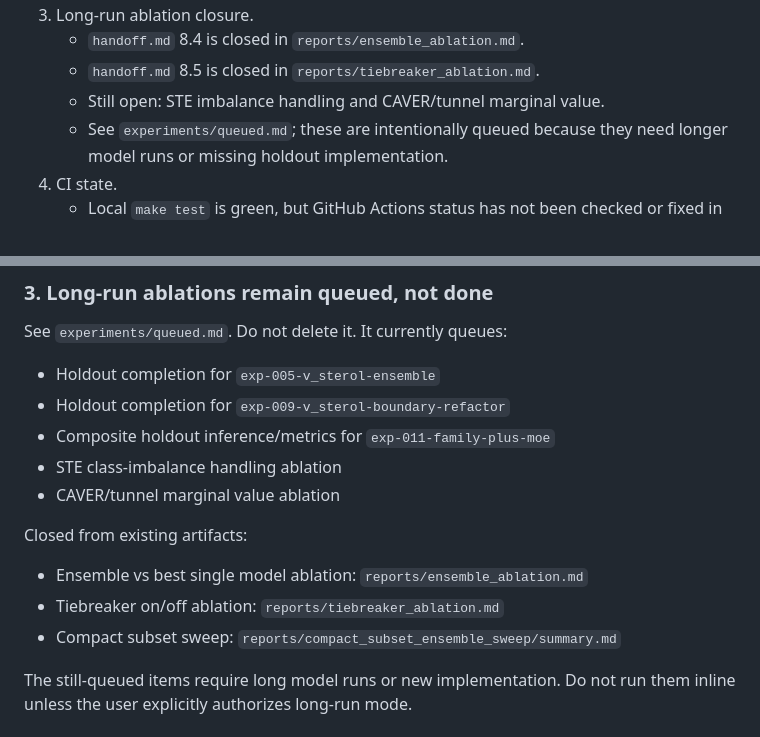
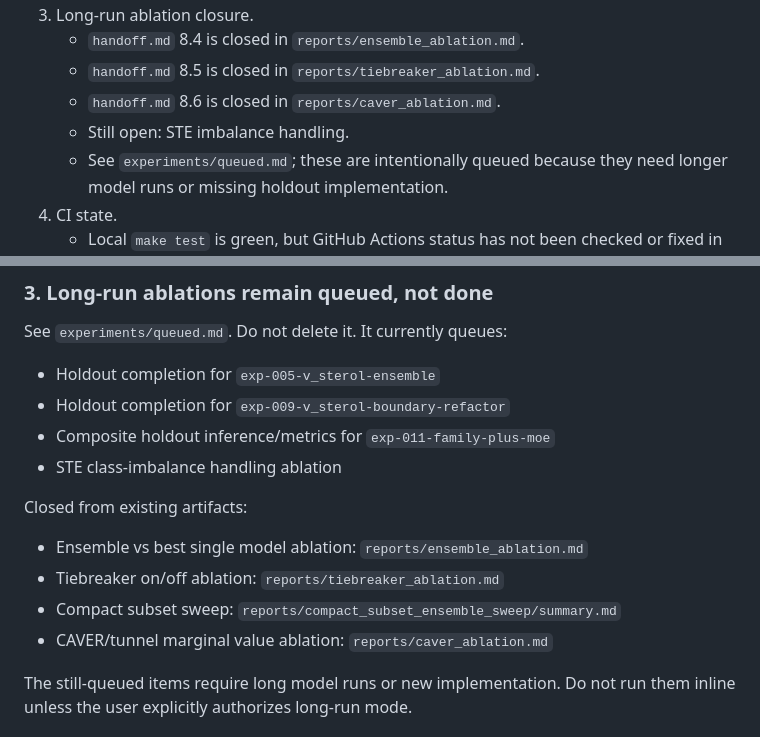
Before and after one commit to filiprumenovski/SLiPP_Plus, a Markdown page: NEXT_AGENT_HANDOFF.md, 2 parts joined by grey strips. Drawn GitHub-style.

```diff
--- a/NEXT_AGENT_HANDOFF.md
+++ b/NEXT_AGENT_HANDOFF.md
@@ -137,7 +137,8 @@ shit, start high impact work." Prefer these before returning to item 6.3:
 3. Long-run ablation closure.
    - `handoff.md` 8.4 is closed in `reports/ensemble_ablation.md`.
    - `handoff.md` 8.5 is closed in `reports/tiebreaker_ablation.md`.
-   - Still open: STE imbalance handling and CAVER/tunnel marginal value.
+   - `handoff.md` 8.6 is closed in `reports/caver_ablation.md`.
+   - Still open: STE imbalance handling.
    - See `experiments/queued.md`; these are intentionally queued because they
      need longer model runs or missing holdout implementation.
 4. CI state.
@@ -255,13 +256,13 @@ See `experiments/queued.md`. Do not delete it. It currently queues:
 - Holdout completion for `exp-009-v_sterol-boundary-refactor`
 - Composite holdout inference/metrics for `exp-011-family-plus-moe`
 - STE class-imbalance handling ablation
-- CAVER/tunnel marginal value ablation
 
 Closed from existing artifacts:
 
 - Ensemble vs best single model ablation: `reports/ensemble_ablation.md`
 - Tiebreaker on/off ablation: `reports/tiebreaker_ablation.md`
 - Compact subset sweep: `reports/compact_subset_ensemble_sweep/summary.md`
+- CAVER/tunnel marginal value ablation: `reports/caver_ablation.md`
 
 The still-queued items require long model runs or new implementation. Do not run
 them inline unless the user explicitly authorizes long-run mode.
```
Also changed, not shown: experiments/queued.md (+9 -1 lines), reports/caver_ablation.md (added, +70 -0 lines).
